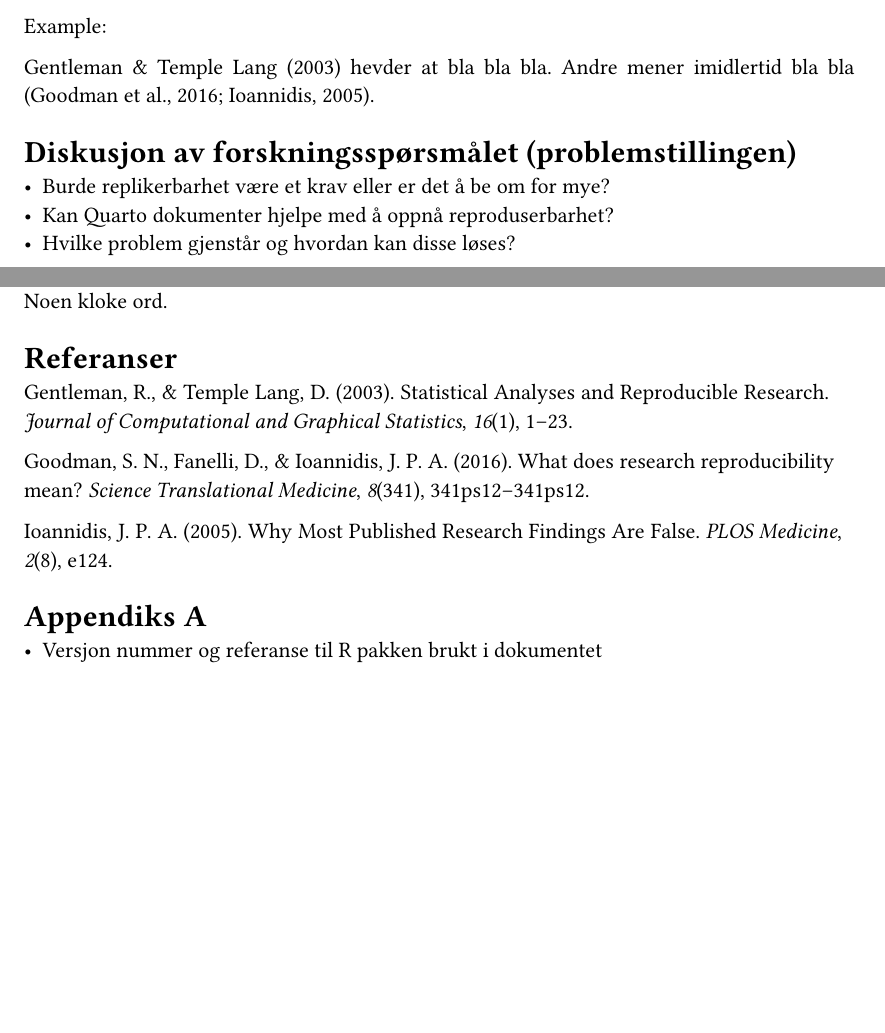
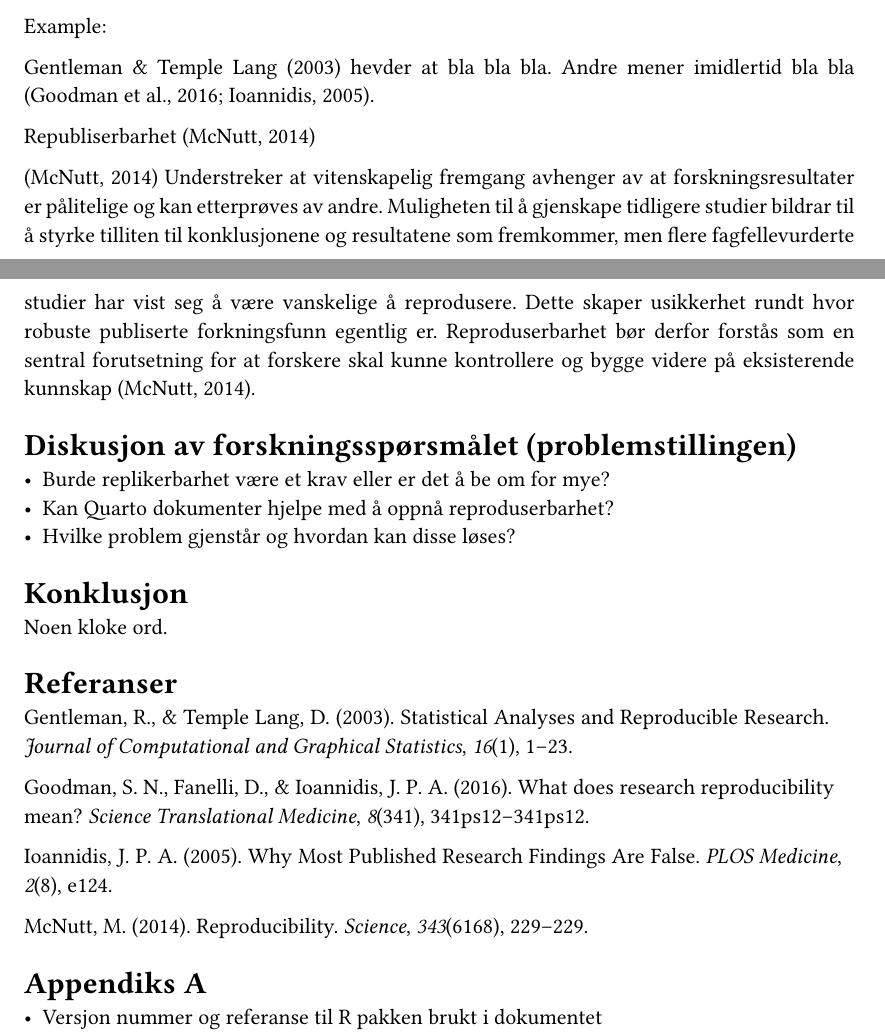
Before and after one commit to mfayee/msb105Ass1h26, a Quarto document (msb105Ass1h26.qmd): two parts of pages 1 and 2 of 2, joined at a grey line, cut so that both start at the same text, the shorter picture padded with empty space. The pictures show the output file msb105Ass1h26.pdf that the author committed with the source.

Commit message:
Skrev et avsnitt om republiserbarhet

```diff
--- a/msb105Ass1h26.qmd
+++ b/msb105Ass1h26.qmd
@@ -38,6 +38,10 @@ Example:
 
 @gentleman2003 hevder at bla bla bla. Andre mener imidlertid bla bla [@goodman2016b; @ioannidis2005b].
 
+Republiserbarhet [@mcnutt2014]
+
+[@mcnutt2014] Understreker at vitenskapelig fremgang avhenger av at forskningsresultater er pålitelige og kan etterprøves av andre. Muligheten til å gjenskape tidligere studier bildrar til å styrke tilliten til konklusjonene og resultatene som fremkommer, men flere fagfellevurderte studier har vist seg å være vanskelige å reprodusere. Dette skaper usikkerhet rundt hvor robuste publiserte forkningsfunn egentlig er. Reproduserbarhet bør derfor forstås som en sentral forutsetning for at forskere skal kunne kontrollere og bygge videre på eksisterende kunnskap [@mcnutt2014].
+
 ## Diskusjon av forskningsspørsmålet (problemstillingen)
 
 - Burde replikerbarhet være et krav eller er det å be om for mye?
```
Also changed, not shown: msb105Ass1h26.pdf.
